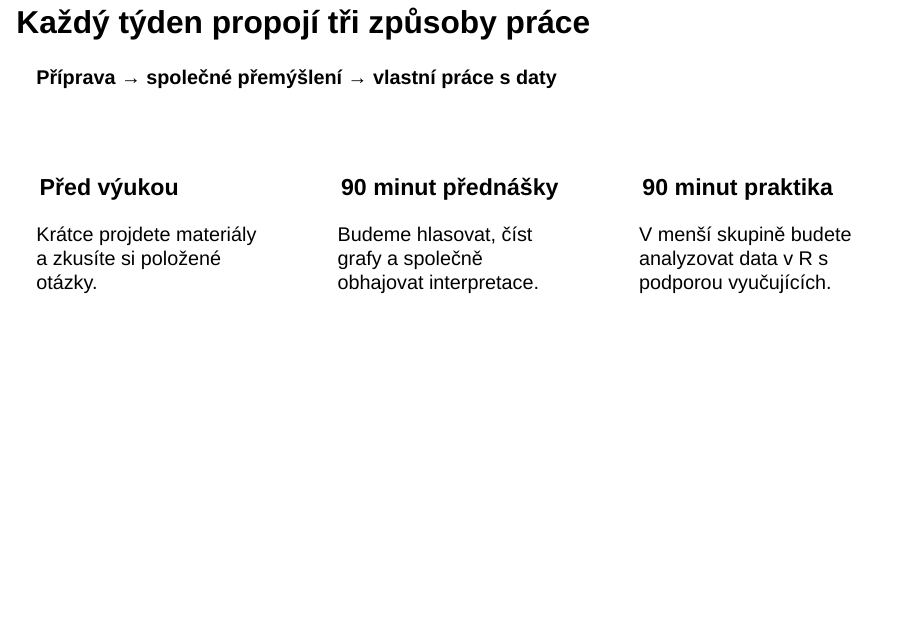
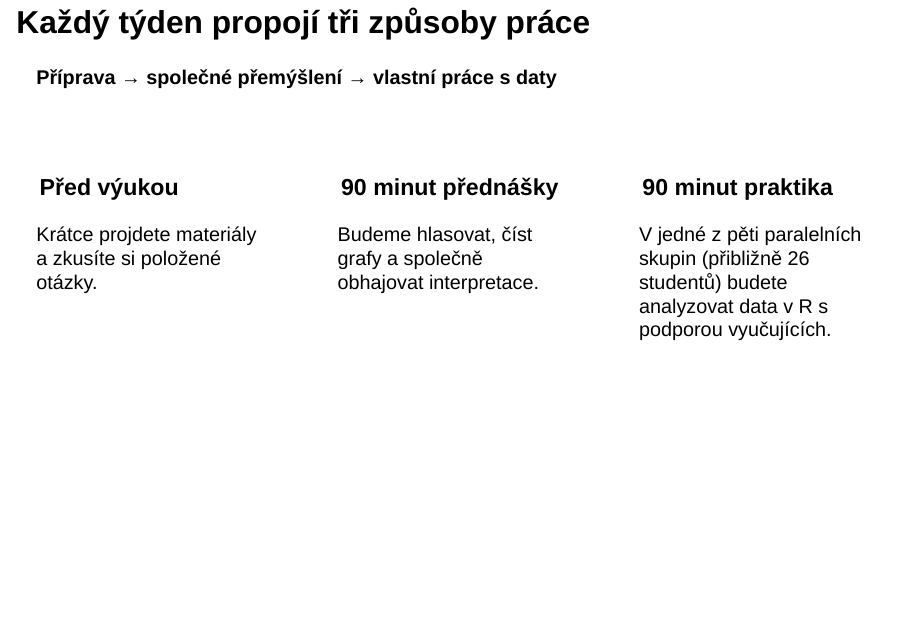
Before and after one commit to CUNI-NATUR-Biostatistics/L01, a Quarto document (Presentation/presentation.qmd): page 4 of 81. Rendered offline with R 4.5, knitr and Pandoc in place of Quarto, with nearby package versions; drawn as Slidy slides in place of the format the file asks for; some code elsewhere in the file could not run offline; a web font asked for in the figures is replaced by an installed one.

Commit message:
Correct L01 practical group information

```diff
--- a/Presentation/presentation.qmd
+++ b/Presentation/presentation.qmd
@@ -197,7 +197,7 @@ Budeme hlasovat, číst grafy a společně obhajovat interpretace.
 
 ### 90 minut praktika
 
-V menší skupině budete analyzovat data v R s podporou vyučujících.
+V jedné z pěti paralelních skupin (přibližně 26 studentů) budete analyzovat data v R s podporou vyučujících.
 
 :::
 
```
